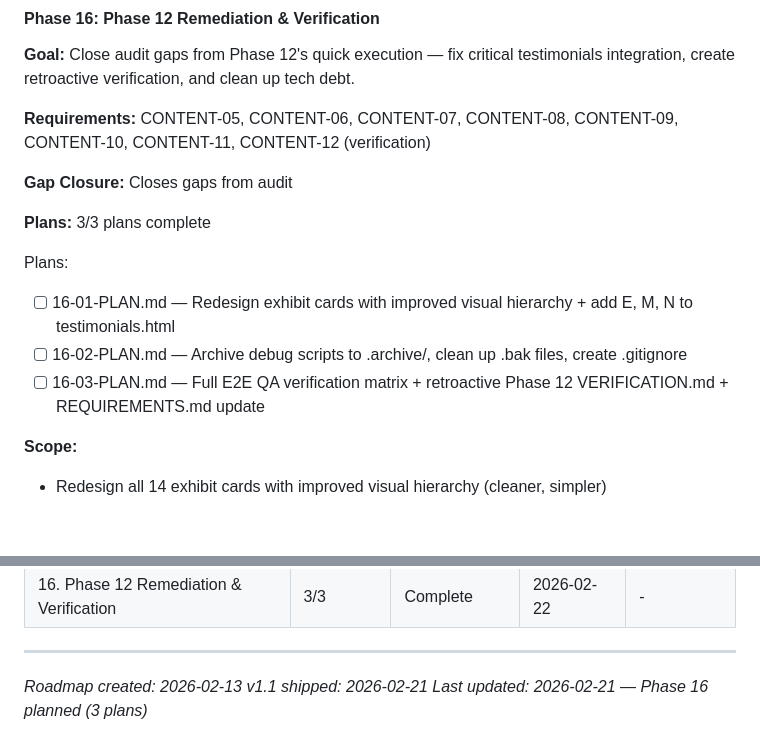
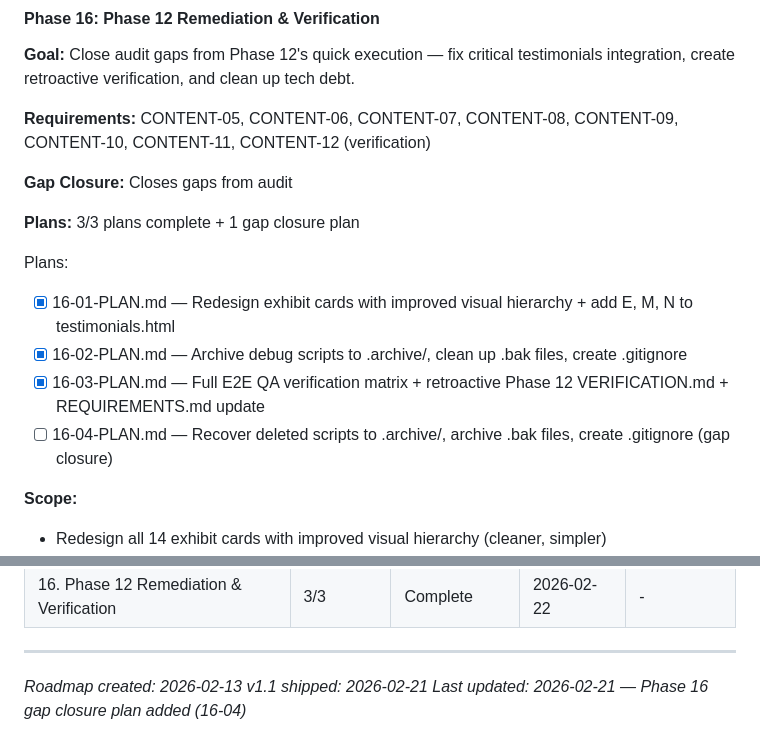
Before and after one commit to novakda/pattern158.solutions, a Markdown page: .planning/ROADMAP.md, 2 parts joined by grey strips. Drawn GitHub-style; blank space fills up the shorter version.

Commit message:
docs(16): add gap closure plan 16-04 for archive recovery and .gitignore

```diff
--- a/.planning/ROADMAP.md
+++ b/.planning/ROADMAP.md
@@ -124,12 +124,13 @@ Plans:
 
 **Gap Closure:** Closes gaps from audit
 
-**Plans:** 3/3 plans complete
+**Plans:** 3/3 plans complete + 1 gap closure plan
 
 Plans:
-- [ ] 16-01-PLAN.md — Redesign exhibit cards with improved visual hierarchy + add E, M, N to testimonials.html
-- [ ] 16-02-PLAN.md — Archive debug scripts to .archive/, clean up .bak files, create .gitignore
-- [ ] 16-03-PLAN.md — Full E2E QA verification matrix + retroactive Phase 12 VERIFICATION.md + REQUIREMENTS.md update
+- [x] 16-01-PLAN.md — Redesign exhibit cards with improved visual hierarchy + add E, M, N to testimonials.html
+- [x] 16-02-PLAN.md — Archive debug scripts to .archive/, clean up .bak files, create .gitignore
+- [x] 16-03-PLAN.md — Full E2E QA verification matrix + retroactive Phase 12 VERIFICATION.md + REQUIREMENTS.md update
+- [ ] 16-04-PLAN.md — Recover deleted scripts to .archive/, archive .bak files, create .gitignore (gap closure)
 
 **Scope:**
 - Redesign all 14 exhibit cards with improved visual hierarchy (cleaner, simpler)
@@ -165,4 +166,4 @@ Plans:
 ---
 *Roadmap created: 2026-02-13*
 *v1.1 shipped: 2026-02-21*
-*Last updated: 2026-02-21 — Phase 16 planned (3 plans)*
+*Last updated: 2026-02-21 — Phase 16 gap closure plan added (16-04)*
```
Also changed, not shown: 1 other file.
